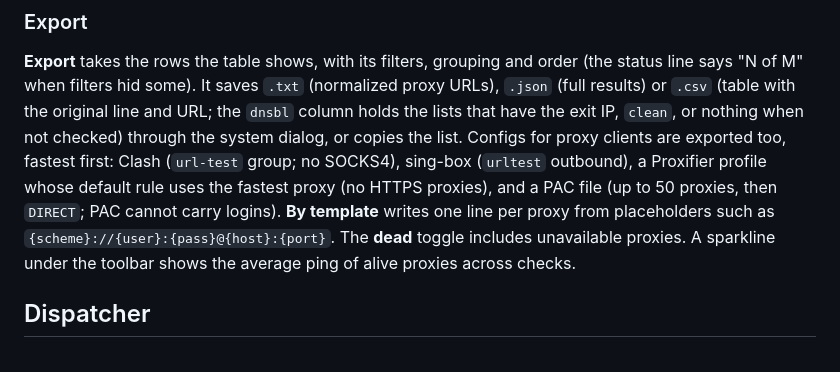
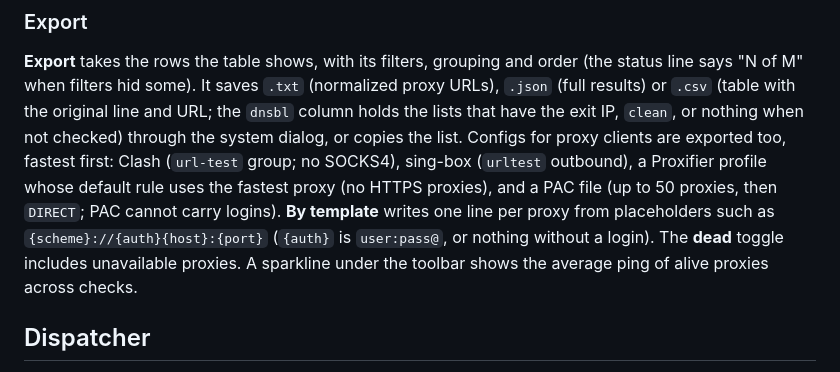
Before and after one commit to nechel12/proxpulse, a Markdown page: README.md, the part around the change. Drawn GitHub-style.

```diff
--- a/README.md
+++ b/README.md
@@ -305,7 +305,7 @@ Clash (`url-test` group; no SOCKS4), sing-box (`urltest` outbound), a
 Proxifier profile whose default rule uses the fastest proxy (no HTTPS
 proxies), and a PAC file (up to 50 proxies, then `DIRECT`; PAC cannot carry
 logins). **By template** writes one line per proxy from placeholders such as
-`{scheme}://{user}:{pass}@{host}:{port}`. The **dead** toggle includes unavailable proxies. A sparkline
+`{scheme}://{auth}{host}:{port}` (`{auth}` is `user:pass@`, or nothing without a login). The **dead** toggle includes unavailable proxies. A sparkline
 under the toolbar shows the average ping of alive proxies across checks.
 
 ## Dispatcher
```
Also changed, not shown: README.ru.md (+1 -1 lines).
